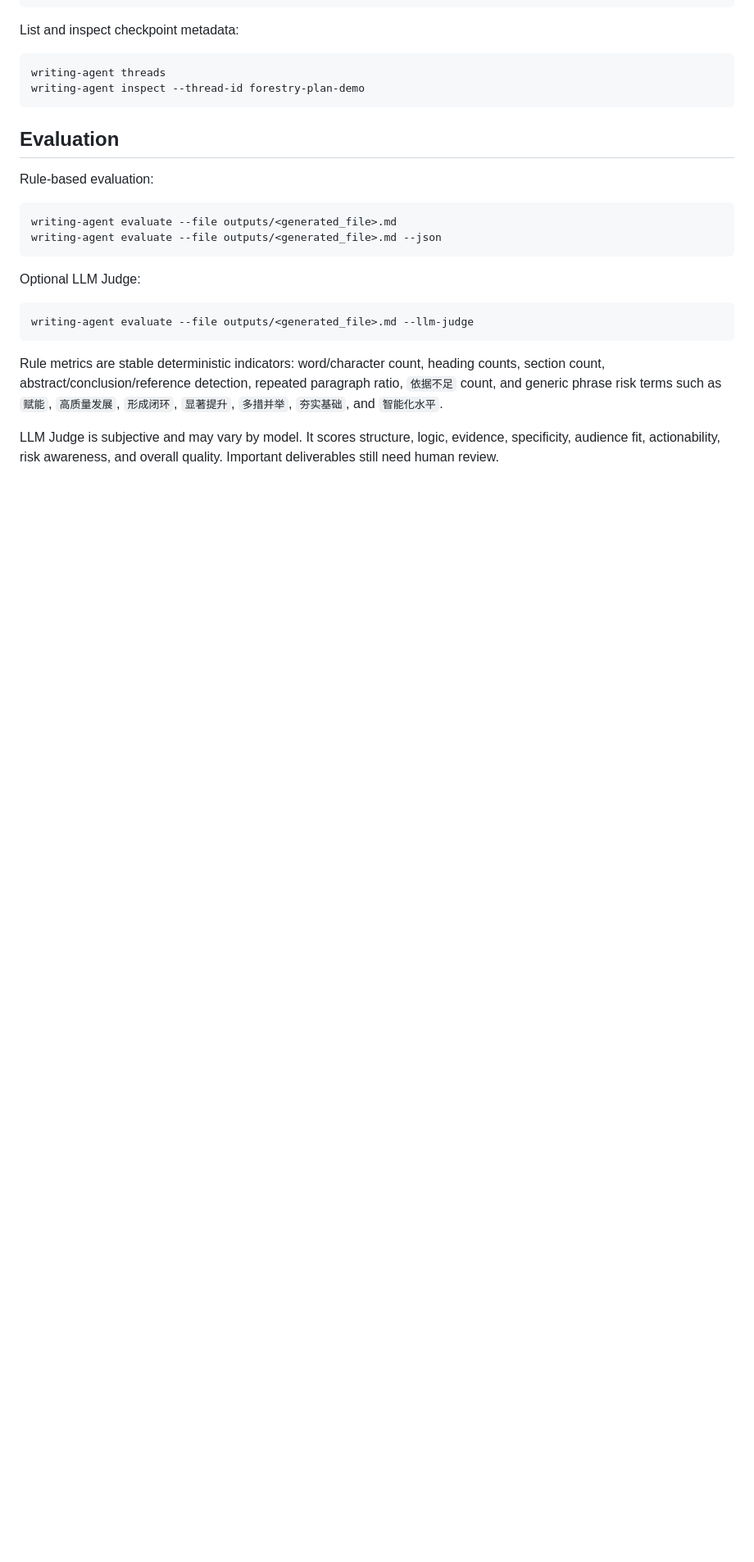
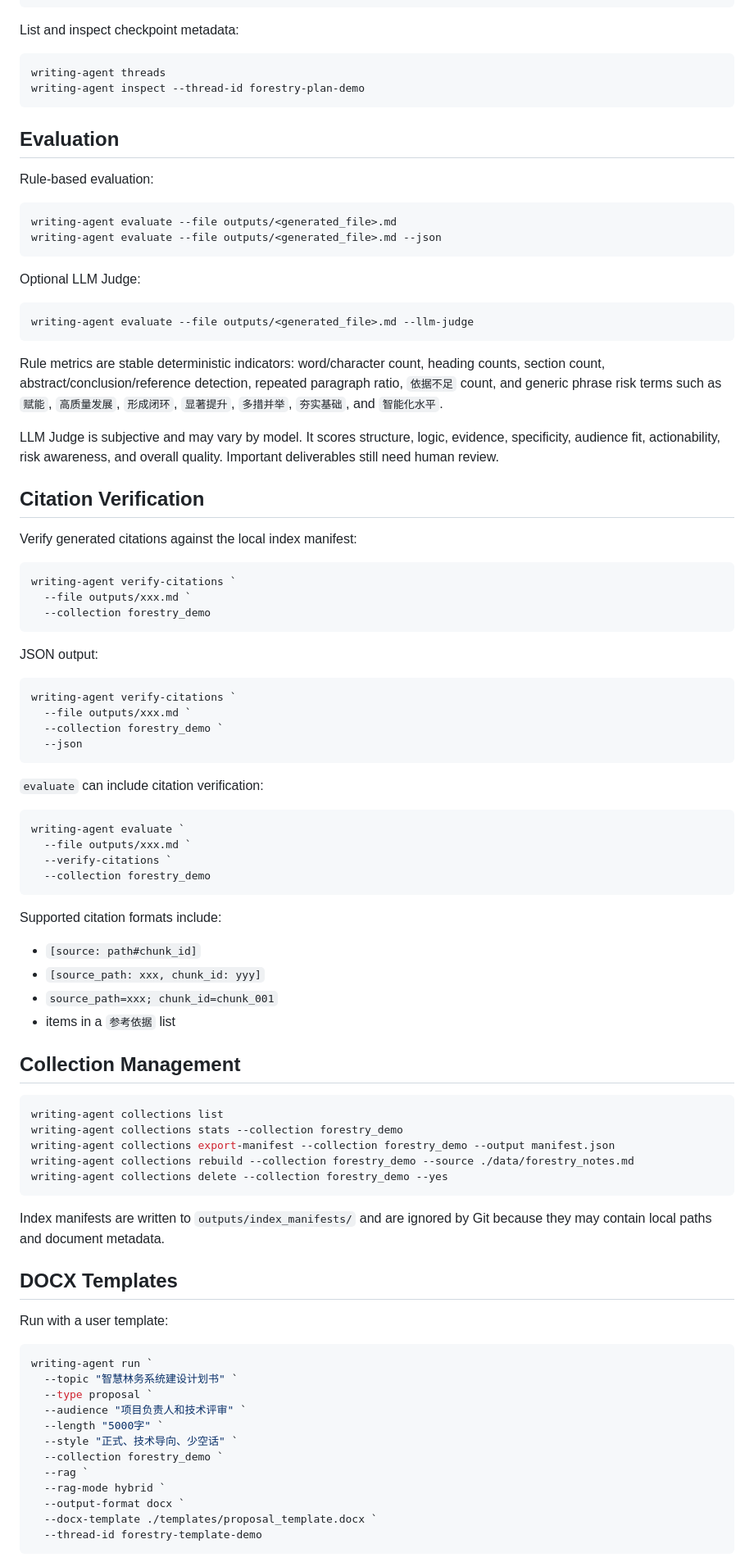
Before and after one commit to Aijiuaihai/LongTextAgent, a Markdown page: README.md, the part around one of its changes. Shown at 82% size. GitHub-like rendering; blank space fills up the shorter version.

````diff
--- a/README.md
+++ b/README.md
@@ -189,3 +189,70 @@ LLM Judge is subjective and may vary by model. It scores structure, logic,
 evidence, specificity, audience fit, actionability, risk awareness, and overall
 quality. Important deliverables still need human review.
 
+## Citation Verification
+
+Verify generated citations against the local index manifest:
+
+```bash
+writing-agent verify-citations `
+  --file outputs/xxx.md `
+  --collection forestry_demo
+```
+
+JSON output:
+
+```bash
+writing-agent verify-citations `
+  --file outputs/xxx.md `
+  --collection forestry_demo `
+  --json
+```
+
+`evaluate` can include citation verification:
+
+```bash
+writing-agent evaluate `
+  --file outputs/xxx.md `
+  --verify-citations `
+  --collection forestry_demo
+```
+
+Supported citation formats include:
+
+- `[source: path#chunk_id]`
+- `[source_path: xxx, chunk_id: yyy]`
+- `source_path=xxx; chunk_id=chunk_001`
+- items in a `参考依据` list
+
+## Collection Management
+
+```bash
+writing-agent collections list
+writing-agent collections stats --collection forestry_demo
+writing-agent collections export-manifest --collection forestry_demo --output manifest.json
+writing-agent collections rebuild --collection forestry_demo --source ./data/forestry_notes.md
+writing-agent collections delete --collection forestry_demo --yes
+```
+
+Index manifests are written to `outputs/index_manifests/` and are ignored by
+Git because they may contain local paths and document metadata.
+
+## DOCX Templates
+
+Run with a user template:
+
+```bash
+writing-agent run `
+  --topic "智慧林务系统建设计划书" `
+  --type proposal `
+  --audience "项目负责人和技术评审" `
+  --length "5000字" `
+  --style "正式、技术导向、少空话" `
+  --collection forestry_demo `
+  --rag `
+  --rag-mode hybrid `
+  --output-format docx `
+  --docx-template ./templates/proposal_template.docx `
+  --thread-id forestry-template-demo
+```
+
````
Also changed, not shown: other parts of README.md (+83 -0 lines).
